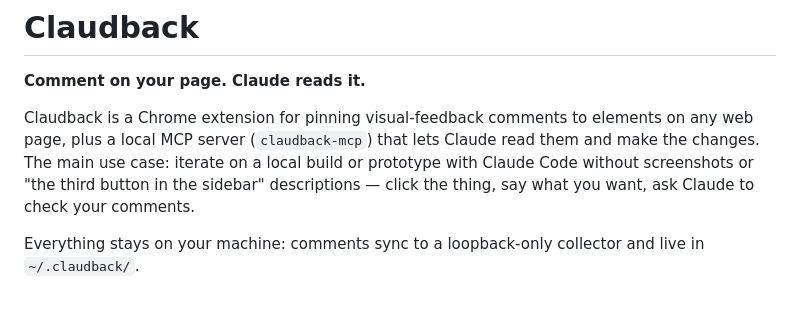
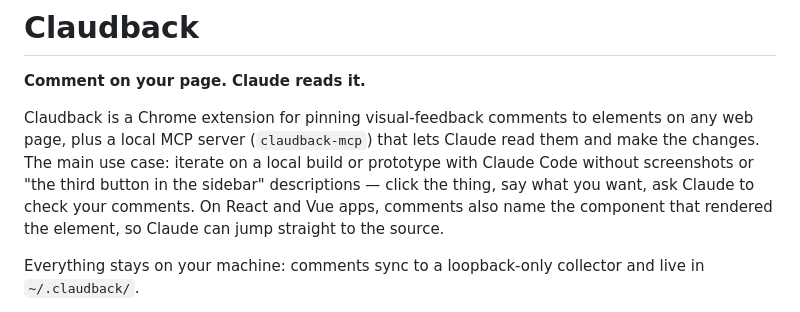
Before and after one commit to andybiggs/claudback, a Markdown page: README.md, the part around the change. Drawn GitHub-style.

Commit message:
docs: describe component mapping and its security posture
Co-Authored-By: Claude Fable 5 <noreply@anthropic.com>

```diff
--- a/README.md
+++ b/README.md
@@ -2,7 +2,7 @@
 
 **Comment on your page. Claude reads it.**
 
-Claudback is a Chrome extension for pinning visual-feedback comments to elements on any web page, plus a local MCP server (`claudback-mcp`) that lets Claude read them and make the changes. The main use case: iterate on a local build or prototype with Claude Code without screenshots or "the third button in the sidebar" descriptions — click the thing, say what you want, ask Claude to check your comments.
+Claudback is a Chrome extension for pinning visual-feedback comments to elements on any web page, plus a local MCP server (`claudback-mcp`) that lets Claude read them and make the changes. The main use case: iterate on a local build or prototype with Claude Code without screenshots or "the third button in the sidebar" descriptions — click the thing, say what you want, ask Claude to check your comments. On React and Vue apps, comments also name the component that rendered the element, so Claude can jump straight to the source.
 
 Everything stays on your machine: comments sync to a loopback-only collector and live in `~/.claudback/`.
 
```
Also changed, not shown: PLAN.md (+2 -0 lines).
